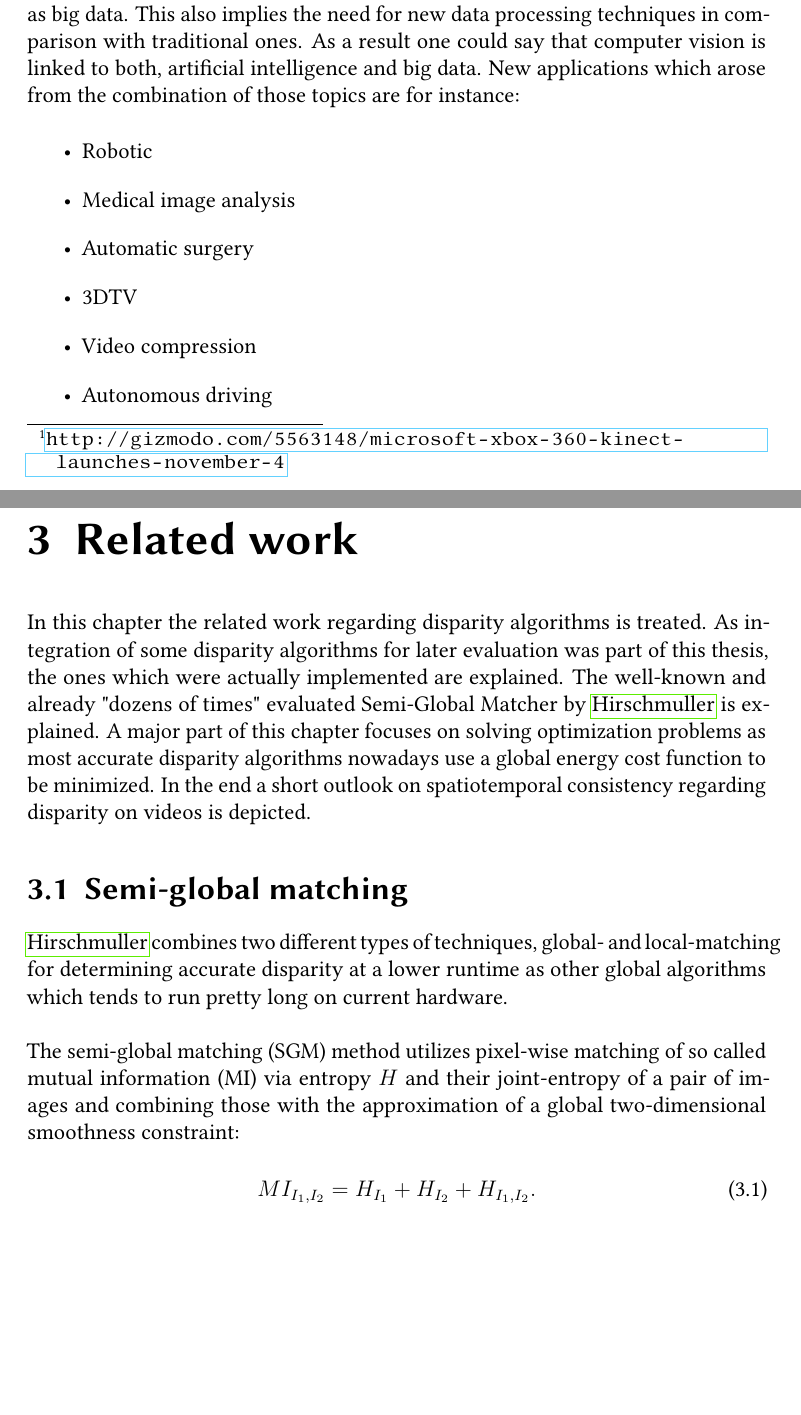
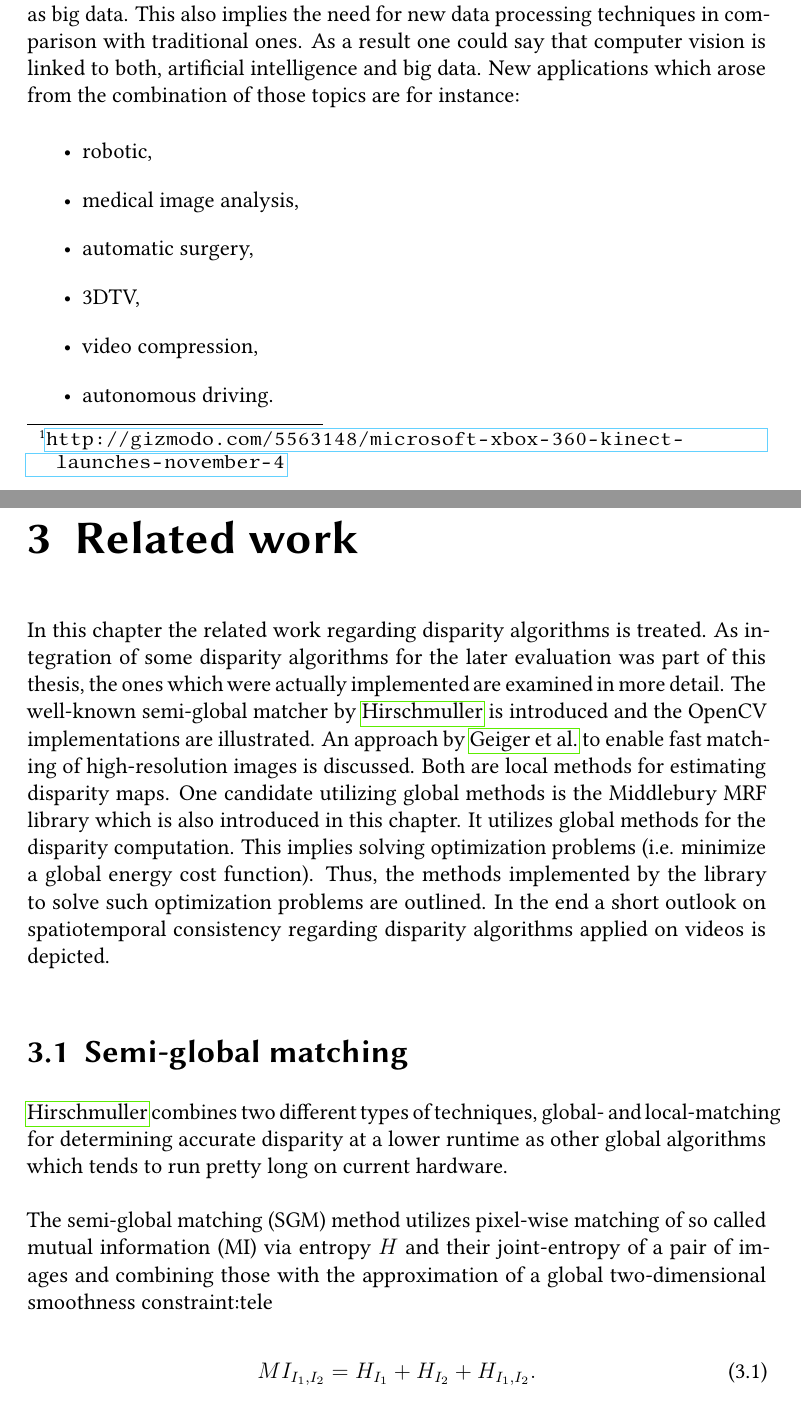
Before and after one commit to benjohnde/disparity-thesis, a LaTeX thesis (latex/main.tex, which reads latex/src/chapter_1.tex, latex/src/chapter_3.tex): two parts of pages 13 and 41 of 85, joined at a grey line, cut so that both start at the same text, the shorter picture padded with empty space. Compiled offline with pdfLaTeX; a LaTeX package or settings file that is missing is left out.

Commit message:
Changed a bit content.

```diff
--- a/latex/src/chapter_1.tex
+++ b/latex/src/chapter_1.tex
@@ -15,12 +15,12 @@ As a result one could say that computer vision is linked to both, artificial int
 New applications which arose from the combination of those topics are for instance:
 
 \begin{itemize}
-  \item Robotic
-  \item Medical image analysis
-  \item Automatic surgery
-  \item 3DTV
-  \item Video compression
-  \item Autonomous driving
+  \item robotic,
+  \item medical image analysis,
+  \item automatic surgery,
+  \item 3DTV,
+  \item video compression,
+  \item autonomous driving.
 \end{itemize}
 
 \noindent Besides the technology of time of flight laser sensors - such as the Kinect\footnote{Besides the consumer market, for autonomous driving or robotic research Velodyne is a well-known sensor.} - there exists also the possibility to obtain depth information from stereo images by analyzing coherent images with so called disparity algorithms.
--- a/latex/src/chapter_3.tex
+++ b/latex/src/chapter_3.tex
@@ -2,15 +2,20 @@
 \label{chap:related}
 
 In this chapter the related work regarding disparity algorithms is treated.
-As integration of some disparity algorithms for later evaluation was part of this thesis, the ones which were actually implemented are explained.
-The well-known and already "dozens of times" evaluated Semi-Global Matcher by \citeauthor{hirschmuller2011semi} is explained.
-A major part of this chapter focuses on solving optimization problems as most accurate disparity algorithms nowadays use a global energy cost function to be minimized.
-In the end a short outlook on spatiotemporal consistency regarding disparity on videos is depicted.
+As integration of some disparity algorithms for the later evaluation was part of this thesis, the ones which were actually implemented are examined in more detail.
+The well-known semi-global matcher by \citeauthor{hirschmuller2011semi} is introduced and the OpenCV implementations are illustrated.
+An approach by \citeauthor{Geiger2010ACCV} to enable fast matching of high-resolution images is discussed.
+Both are local methods for estimating disparity maps.
+One candidate utilizing global methods is the Middlebury MRF library which is also introduced in this chapter.
+It utilizes global methods for the disparity computation.
+This implies solving optimization problems (i.e. minimize a global energy cost function).
+Thus, the methods implemented by the library to solve such optimization problems are outlined.
+In the end a short outlook on spatiotemporal consistency regarding disparity algorithms applied on videos is depicted.
 
 \section{Semi-global matching}
 
 \citeauthor{hirschmuller2011semi} combines two different types of techniques, global- and local-matching for determining accurate disparity at a lower runtime as other global algorithms which tends to run pretty long on current hardware.
-\newline\newline\noindent The semi-global matching (SGM) method utilizes pixel-wise matching of so called mutual information (MI) via entropy $H$ and their joint-entropy of a pair of images and combining those with the approximation of a global two-dimensional smoothness constraint:
+\newline\newline\noindent The semi-global matching (SGM) method utilizes pixel-wise matching of so called mutual information (MI) via entropy $H$ and their joint-entropy of a pair of images and combining those with the approximation of a global two-dimensional smoothness constraint:tele
 
 \begin{equation}
   MI_{I_1,I_2} = H_{I_1} + H_{I_2} + H_{I_1,I_2}.
```
Also changed, not shown: latex/src/chapter_5.tex (+0 -4 lines), latex/src/chapter_6.tex (+0 -2 lines), latex/src/chapter_3.tex (2 more changed lines).
